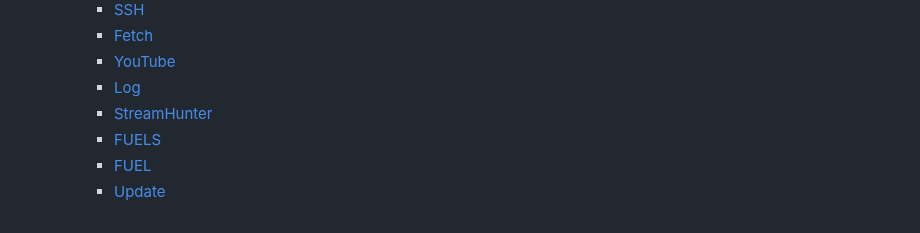
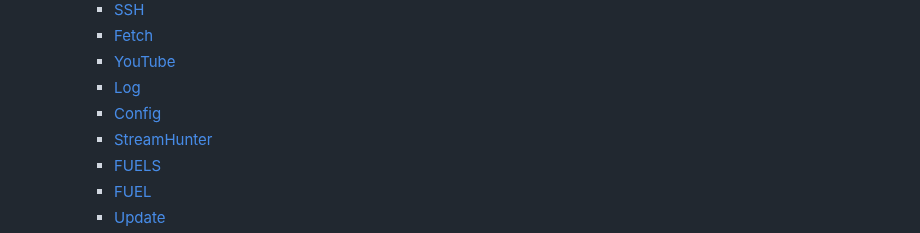
Before and after one commit to noahzeisberg/FyUTILS, a Markdown page: README.md, the part around the change. Rendered like a GitHub page.

Commit message:
Updated ToC

```diff
--- a/README.md
+++ b/README.md
@@ -37,6 +37,7 @@ FyUTILS is a simple python hacking and utility terminal application for windows
     * [Fetch](#fetch)
     * [YouTube](#youtube)
     * [Log](#log)
+    * [Config](#config)
     * [StreamHunter](#streamhunter)
     * [FUELS](#fuels-1)
     * [FUEL](#fuel)
```
